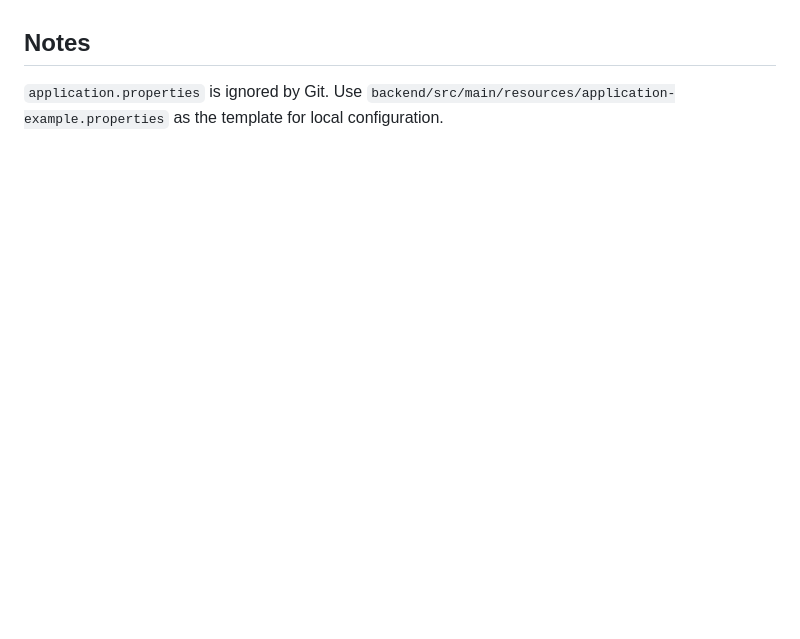
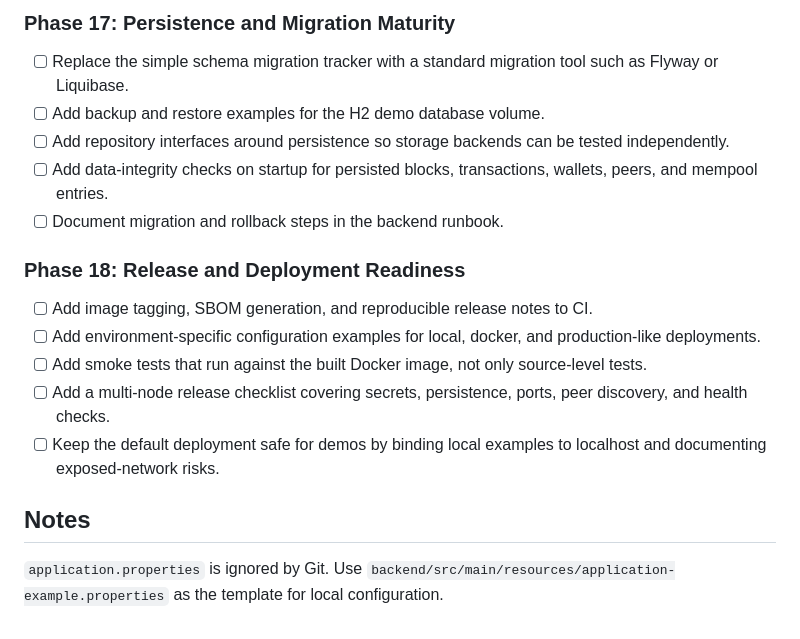
Before and after one commit to kenji-cmyk/blockchain-system, a Markdown page: README.md, the part around one of its changes. Drawn GitHub-style; blank space fills up the shorter version.

```diff
--- a/README.md
+++ b/README.md
@@ -243,3 +292,18 @@ The roadmap through Phase 10 is complete. Future work should focus on optional e
+### Phase 17: Persistence and Migration Maturity
+
+- [ ] Replace the simple schema migration tracker with a standard migration tool such as Flyway or Liquibase.
+- [ ] Add backup and restore examples for the H2 demo database volume.
+- [ ] Add repository interfaces around persistence so storage backends can be tested independently.
+- [ ] Add data-integrity checks on startup for persisted blocks, transactions, wallets, peers, and mempool entries.
+- [ ] Document migration and rollback steps in the backend runbook.
+
+### Phase 18: Release and Deployment Readiness
+
+- [ ] Add image tagging, SBOM generation, and reproducible release notes to CI.
+- [ ] Add environment-specific configuration examples for local, docker, and production-like deployments.
+- [ ] Add smoke tests that run against the built Docker image, not only source-level tests.
+- [ ] Add a multi-node release checklist covering secrets, persistence, ports, peer discovery, and health checks.
+- [ ] Keep the default deployment safe for demos by binding local examples to localhost and documenting exposed-network risks.
 
 ## Notes
 
```
Also changed, not shown: other parts of README.md (+51 -2 lines).
